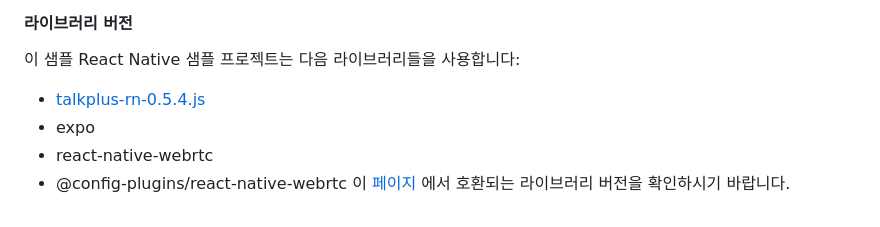
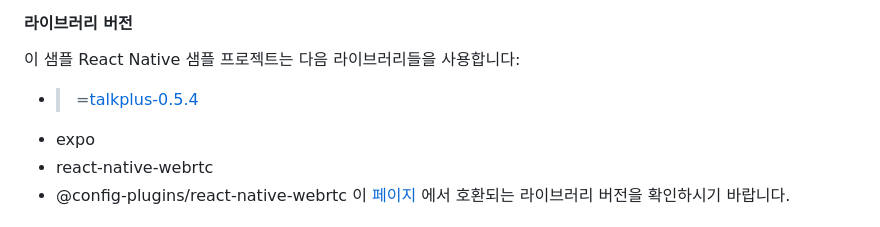
Before and after one commit to neptunez-dev/talkplus-webrtc-examples, a Markdown page: react-native-example/README.md, the part around the change. Drawn GitHub-style.

Commit message:
Update README.md
Deprecate된 react SDK 대신 일반 JS SDK 사용하도록 안내문 변경.

```diff
--- a/react-native-example/README.md
+++ b/react-native-example/README.md
@@ -1,7 +1,7 @@
 ## 기본 설정
 #### 라이브러리 버전
 이 샘플 React Native 샘플 프로젝트는 다음 라이브러리들을 사용합니다:
-- [talkplus-rn-0.5.4.js](https://asset.talkplus.io/react-native/talkplus-rn-0.5.4.js)
+- >=[talkplus-0.5.4](https://asset.talkplus.io/npm/talkplus-0.5.4)
 - expo
 - react-native-webrtc
 - @config-plugins/react-native-webrtc
```
